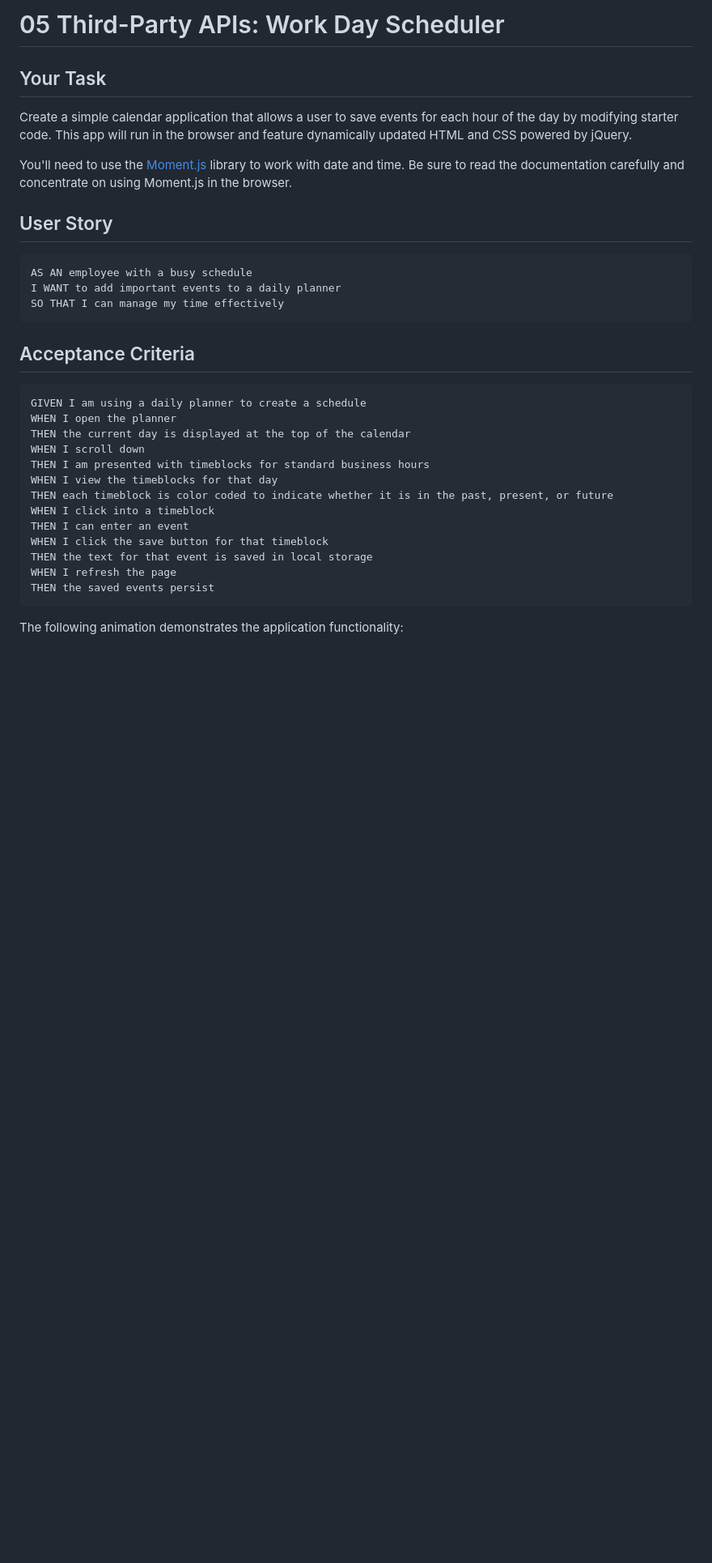
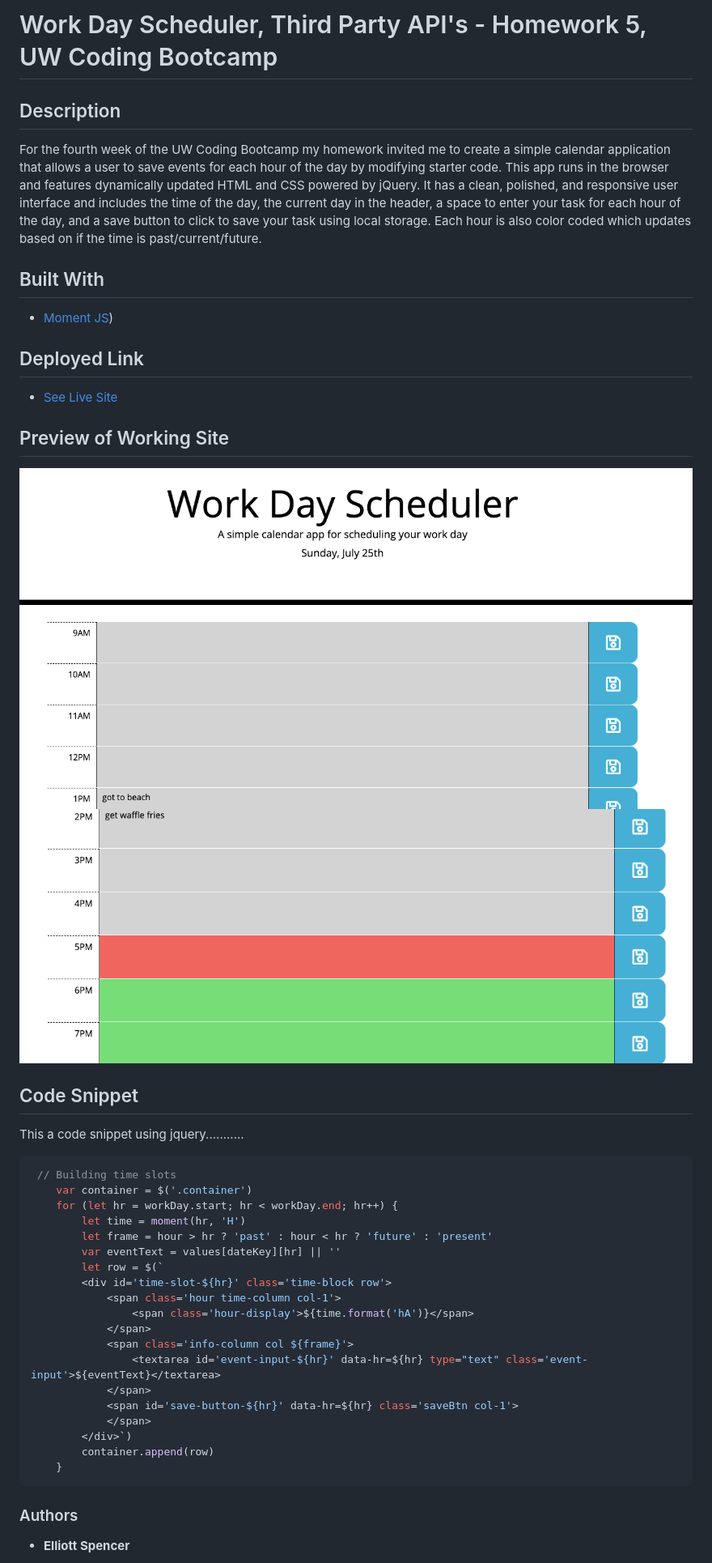
Before and after one commit to spencee1315/hw_wk5, a Markdown page: README.md, the part around the change printed below. Shown: that part at 81% size. Rendered like a GitHub page; pictures changed too: Assets/bottomPage.png (added), Assets/topPage.png (added); blank space fills up the shorter version.

Commit message:
updated readme file, added one more comment to script.js

````diff
--- a/README.md
+++ b/README.md
@@ -1,36 +1,49 @@
-# 05 Third-Party APIs: Work Day Scheduler
+# Work Day Scheduler, Third Party API's - Homework 5, UW Coding Bootcamp
 
-## Your Task
+## Description
 
-Create a simple calendar application that allows a user to save events for each hour of the day by modifying starter code. This app will run in the browser and feature dynamically updated HTML and CSS powered by jQuery.
+For the fourth week of the UW Coding Bootcamp my homework invited me to create a simple calendar application that allows a user to save events for each hour of the day by modifying starter code. This app runs in the browser and features dynamically updated HTML and CSS powered by jQuery. It has a clean, polished, and responsive user interface and includes the time of the day, the current day in the header, a space to enter your task for each hour of the day, and a save button to click to save your task using local storage. Each hour is also color coded which updates based on if the time is past/current/future.
 
-You'll need to use the [Moment.js](https://momentjs.com/) library to work with date and time. Be sure to read the documentation carefully and concentrate on using Moment.js in the browser.
+## Built With
 
-## User Story
+* [Moment JS](https://momentjs.com/))
 
-```md
-AS AN employee with a busy schedule
-I WANT to add important events to a daily planner
-SO THAT I can manage my time effectively
+## Deployed Link
+
+* [See Live Site](https://spencee1315.github.io/hw_wk4/)
+
+## Preview of Working Site
+
+![Image1](./Assets/topPage.png)
+![Image2](./Assets/bottomPage.png)
+
+## Code Snippet
+This a code snippet using jquery...........
+
+```javascript
+ // Building time slots
+    var container = $('.container')
+    for (let hr = workDay.start; hr < workDay.end; hr++) {
+        let time = moment(hr, 'H')
+        let frame = hour > hr ? 'past' : hour < hr ? 'future' : 'present'
+        var eventText = values[dateKey][hr] || ''
+        let row = $(`
+        <div id='time-slot-${hr}' class='time-block row'>
+            <span class='hour time-column col-1'>
+                <span class='hour-display'>${time.format('hA')}</span>
+            </span>
+            <span class='info-column col ${frame}'>
+                <textarea id='event-input-${hr}' data-hr=${hr} type="text" class='event-input'>${eventText}</textarea>
+            </span>
+            <span id='save-button-${hr}' data-hr=${hr} class='saveBtn col-1'>
+            </span>
+        </div>`)
+        container.append(row)
+    }
 ```
 
-## Acceptance Criteria
 
-```md
-GIVEN I am using a daily planner to create a schedule
-WHEN I open the planner
-THEN the current day is displayed at the top of the calendar
-WHEN I scroll down
-THEN I am presented with timeblocks for standard business hours
-WHEN I view the timeblocks for that day
-THEN each timeblock is color coded to indicate whether it is in the past, present, or future
-WHEN I click into a timeblock
-THEN I can enter an event
-WHEN I click the save button for that timeblock
-THEN the text for that event is saved in local storage
-WHEN I refresh the page
-THEN the saved events persist
-```
+### Authors
 
-The following animation demonstrates the application functionality:
+* **Elliott Spencer**
 
````
Also changed, not shown: other parts of README.md (+4 -50 lines), Assets/05-third-party-apis-homework-demo.gif (deleted), 1 other file.
